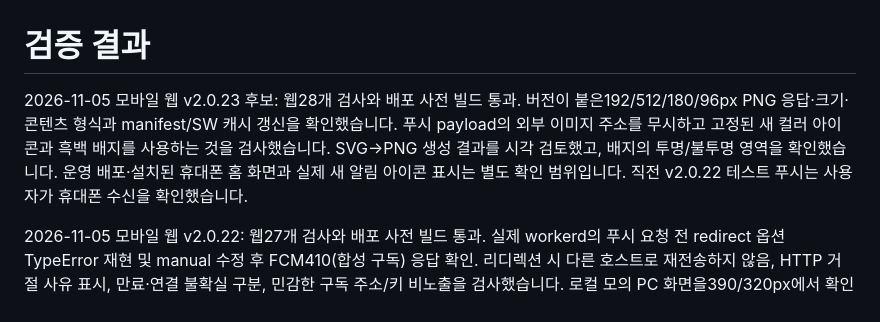
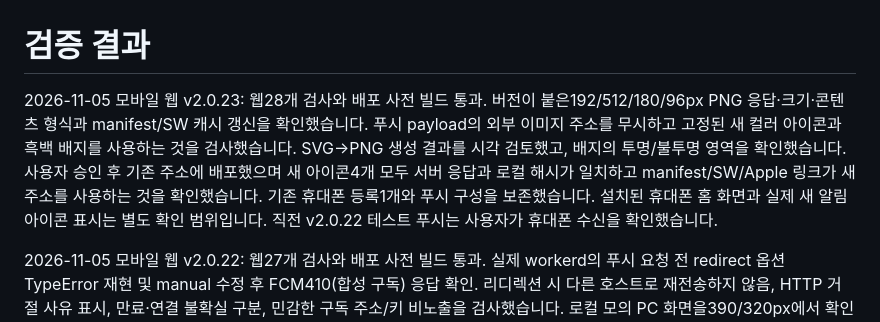
Before and after one commit to gy7604/compya, a Markdown page: TEST_RESULTS.md, the part around the change. Rendered like a GitHub page.

Commit message:
Record verified deployment of baseball icons

```diff
--- a/TEST_RESULTS.md
+++ b/TEST_RESULTS.md
@@ -1,6 +1,6 @@
 # 검증 결과
 
-2026-11-05 모바일 웹 v2.0.23 후보: 웹28개 검사와 배포 사전 빌드 통과. 버전이 붙은192/512/180/96px PNG 응답·크기·콘텐츠 형식과 manifest/SW 캐시 갱신을 확인했습니다. 푸시 payload의 외부 이미지 주소를 무시하고 고정된 새 컬러 아이콘과 흑백 배지를 사용하는 것을 검사했습니다. SVG→PNG 생성 결과를 시각 검토했고, 배지의 투명/불투명 영역을 확인했습니다. 운영 배포·설치된 휴대폰 홈 화면과 실제 새 알림 아이콘 표시는 별도 확인 범위입니다. 직전 v2.0.22 테스트 푸시는 사용자가 휴대폰 수신을 확인했습니다.
+2026-11-05 모바일 웹 v2.0.23: 웹28개 검사와 배포 사전 빌드 통과. 버전이 붙은192/512/180/96px PNG 응답·크기·콘텐츠 형식과 manifest/SW 캐시 갱신을 확인했습니다. 푸시 payload의 외부 이미지 주소를 무시하고 고정된 새 컬러 아이콘과 흑백 배지를 사용하는 것을 검사했습니다. SVG→PNG 생성 결과를 시각 검토했고, 배지의 투명/불투명 영역을 확인했습니다. 사용자 승인 후 기존 주소에 배포했으며 새 아이콘4개 모두 서버 응답과 로컬 해시가 일치하고 manifest/SW/Apple 링크가 새 주소를 사용하는 것을 확인했습니다. 기존 휴대폰 등록1개와 푸시 구성을 보존했습니다. 설치된 휴대폰 홈 화면과 실제 새 알림 아이콘 표시는 별도 확인 범위입니다. 직전 v2.0.22 테스트 푸시는 사용자가 휴대폰 수신을 확인했습니다.
 
 2026-11-05 모바일 웹 v2.0.22: 웹27개 검사와 배포 사전 빌드 통과. 실제 workerd의 푸시 요청 전 redirect 옵션 TypeError 재현 및 manual 수정 후 FCM410(합성 구독) 응답 확인. 리디렉션 시 다른 호스트로 재전송하지 않음, HTTP 거절 사유 표시, 만료·연결 불확실 구분, 민감한 구독 주소/키 비노출을 검사했습니다. 로컬 모의 PC 화면을390/320px에서 확인했고 버튼이 상태 오른쪽 세로로 배치되며 가로 넘침과 브라우저 오류가 없었습니다. 메뉴에 알림3종·재부팅·로그아웃을 모으고 상단 제목/설치 카드를 제거했습니다. 승인 후 기존 모바일 주소에 배포하고 배포된 화면·서비스 워커를 확인했습니다. 기존 휴대폰 등록1개를 보존하고 테스트 알림1회가 푸시 서버에 정상 접수된 것을 확인했습니다. PC 실행/게임 설정/EXE는 변경하지 않았습니다. 실제 휴대폰 수신은 사용자 확인을 기다립니다.
 
```
